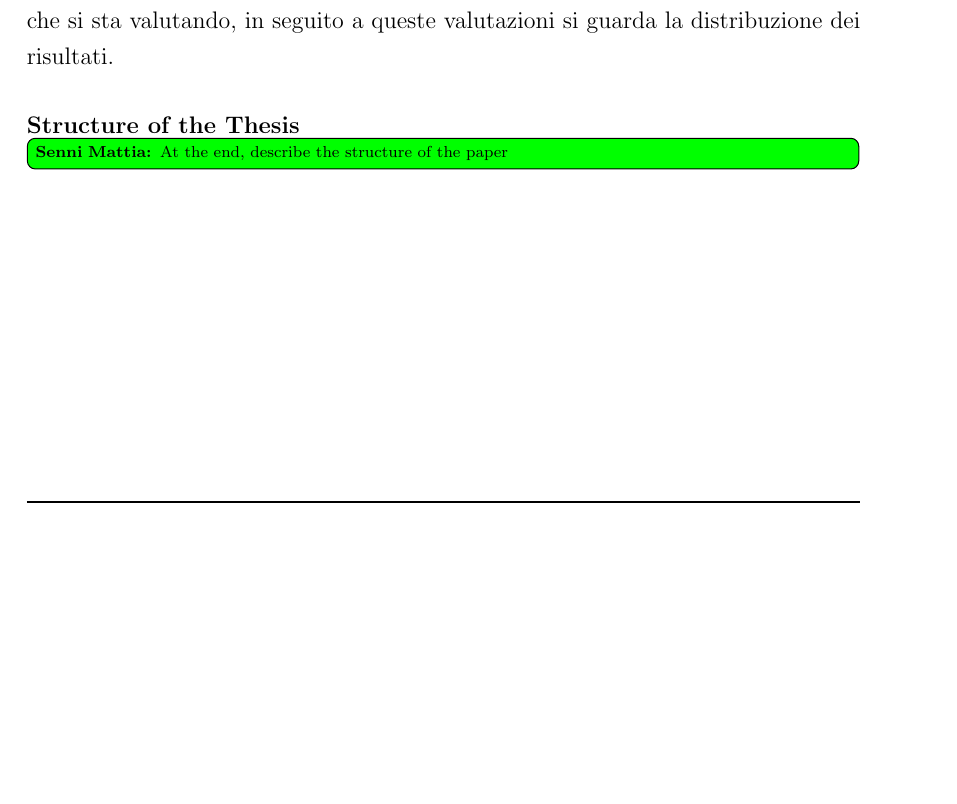
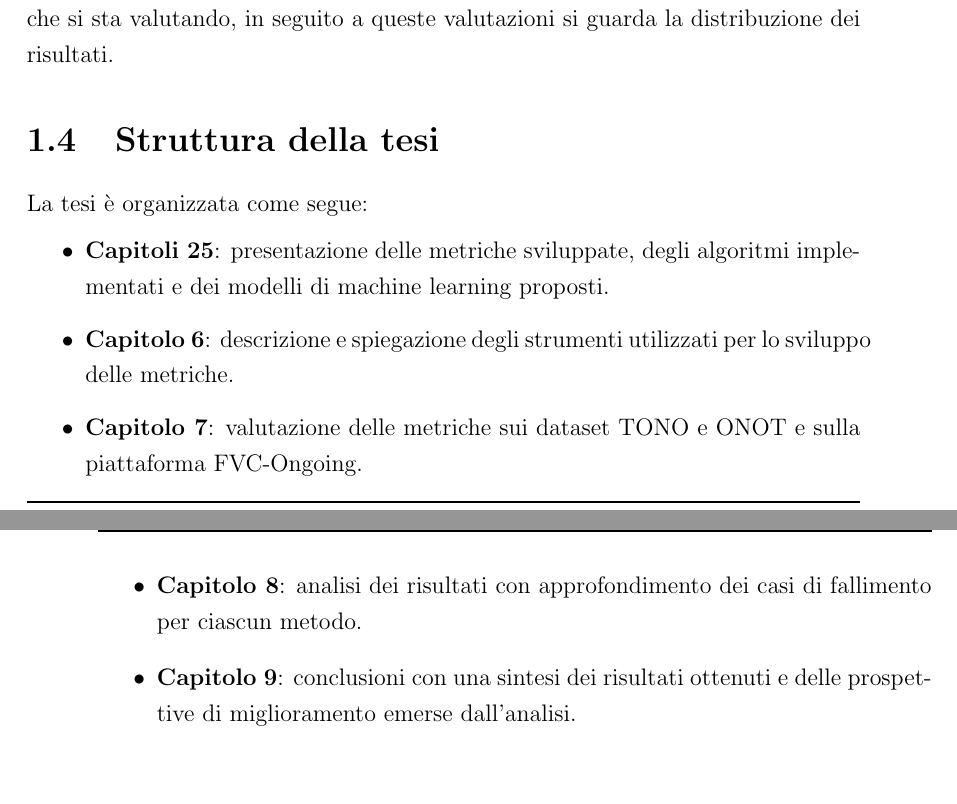
Before and after one commit to mtttia/Bachelor-Thesis, a LaTeX thesis (thesis-main.tex): part of page 15 of 68 before the commit and two parts of pages 15 and 16 of 68 after it, the two joined at a grey line, cut so that both start at the same text, the shorter picture padded with empty space. Compiled offline with pdfLaTeX.

Commit message:
Struttura della tesi

```diff
--- a/thesis-main.tex
+++ b/thesis-main.tex
@@ -77,9 +77,16 @@ Il progetto consiste in una valutazione del software OFIQ (Open Source Face Imag
 Per la realizzazione di questo progetto si è partiti con la comprensione delle varie metriche descritte nel draft ISO 29794-5:2024.
 Successivamente si è testata ogni singola metrica comparando diversi dataset divisi tra immagini che soddisfano i requisiti dello standard e immagini che non soddisfano la determinata metrica che si sta valutando, in seguito a queste valutazioni si guarda la distribuzione dei risultati.
 
-\paragraph{Structure of the Thesis}
+\section{Struttura della tesi}
+La tesi è organizzata come segue:
+\begin{itemize}
+    \item \textbf{Capitoli 2\-5}: presentazione delle metriche sviluppate, degli algoritmi implementati e dei modelli di machine learning proposti.
+    \item \textbf{Capitolo 6}: descrizione e spiegazione degli strumenti utilizzati per lo sviluppo delle metriche.
+    \item \textbf{Capitolo 7}: valutazione delle metriche sui dataset TONO e ONOT e sulla piattaforma FVC-Ongoing.
+    \item \textbf{Capitolo 8}: analisi dei risultati con approfondimento dei casi di fallimento per ciascun metodo.
+    \item \textbf{Capitolo 9}: conclusioni con una sintesi dei risultati ottenuti e delle prospettive di miglioramento emerse dall'analisi.
+\end{itemize}
 
-\note{At the end, describe the structure of the paper}
 
 \chapter{Implementazione della metrica per il rilevamento del difetto degli occhi rossi}
 \label{chap:red-eye}
```
Also changed, not shown: thesis-main.pdf.
